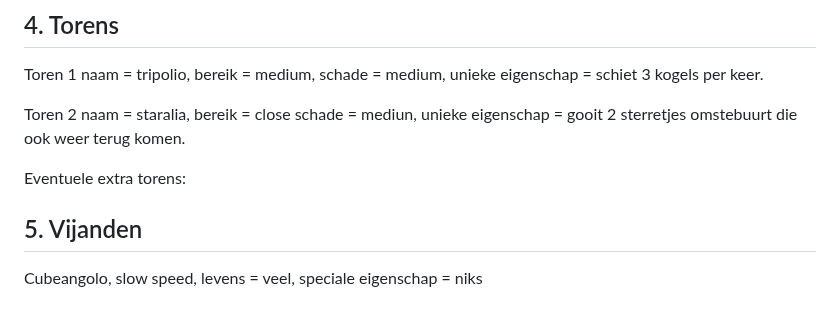
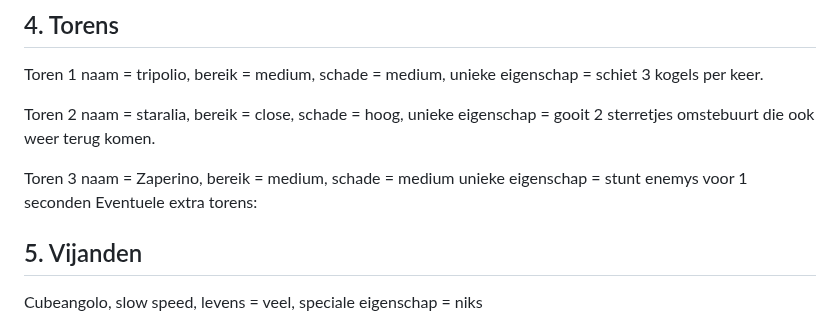
Before and after one commit to Luxin079/Tower-Defense-Game, a Markdown page: README.md, the part around the change. Rendered like a GitHub page.

```diff
--- a/README.md
+++ b/README.md
@@ -35,8 +35,9 @@ Je schets bevat minimaal:
 ## 4. Torens
 Toren 1 naam = tripolio, bereik = medium, schade = medium, unieke eigenschap = schiet 3 kogels per keer.
 
-Toren 2 naam = staralia, bereik = close schade = mediun, unieke eigenschap = gooit 2 sterretjes omstebuurt die ook weer terug komen.
+Toren 2 naam = staralia, bereik = close, schade = hoog, unieke eigenschap = gooit 2 sterretjes omstebuurt die ook weer terug komen.
 
+Toren 3 naam = Zaperino, bereik = medium, schade = medium unieke eigenschap = stunt enemys voor 1 seconden
 Eventuele extra torens:
 
 ## 5. Vijanden
```
